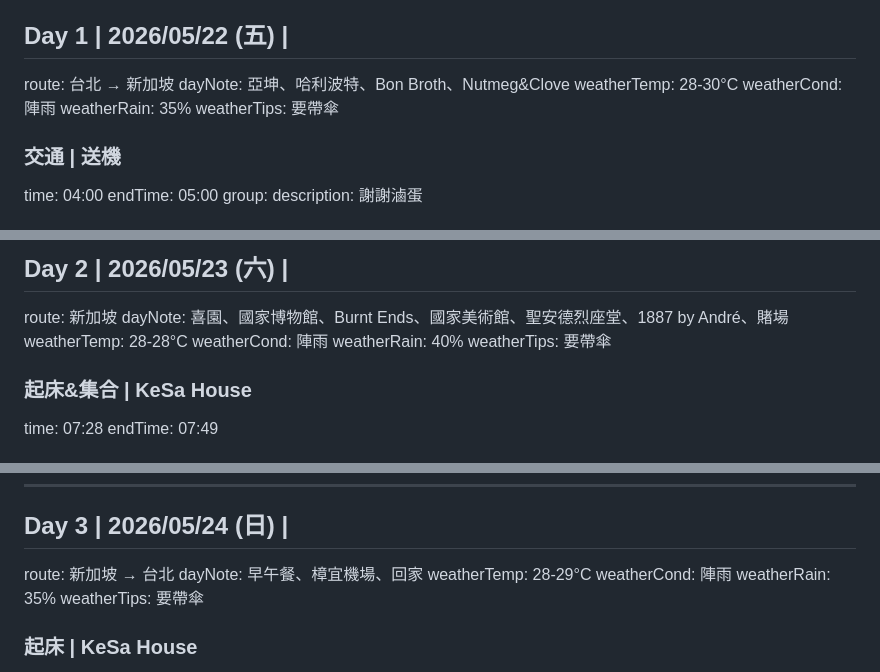
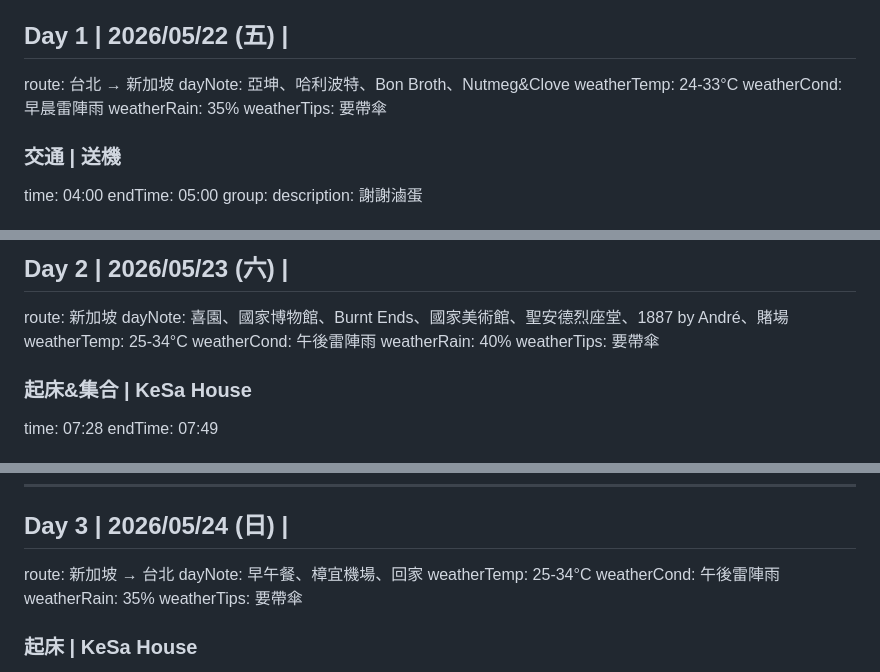
Before and after one commit to YTLAnton/antonstrip, a Markdown page: 2026_05_Singapore/itinerary.md, 3 parts joined by grey strips. Rendered like a GitHub page.

Commit message:
[doc]  更新天氣

```diff
--- a/2026_05_Singapore/itinerary.md
+++ b/2026_05_Singapore/itinerary.md
@@ -74,8 +74,8 @@ dayNote: 行動電源規定：100Wh以下最多2顆；100-160Wh經航空公司
 
 route: 台北 → 新加坡
 dayNote: 亞坤、哈利波特、Bon Broth、Nutmeg&Clove
-weatherTemp: 28-30°C
-weatherCond: 陣雨
+weatherTemp: 24-33°C
+weatherCond: 早晨雷陣雨
 weatherRain: 35%
 weatherTips: 要帶傘
 
@@ -244,8 +244,8 @@ app: Agoda
 
 route: 新加坡
 dayNote: 喜園、國家博物館、Burnt Ends、國家美術館、聖安德烈座堂、1887 by André、賭場
-weatherTemp: 28-28°C
-weatherCond: 陣雨
+weatherTemp: 25-34°C
+weatherCond: 午後雷陣雨
 weatherRain: 40%
 weatherTips: 要帶傘
 
@@ -445,8 +445,8 @@ app: Agoda
 
 route: 新加坡 → 台北
 dayNote: 早午餐、樟宜機場、回家
-weatherTemp: 28-29°C
-weatherCond: 陣雨
+weatherTemp: 25-34°C
+weatherCond: 午後雷陣雨
 weatherRain: 35%
 weatherTips: 要帶傘
 
```
